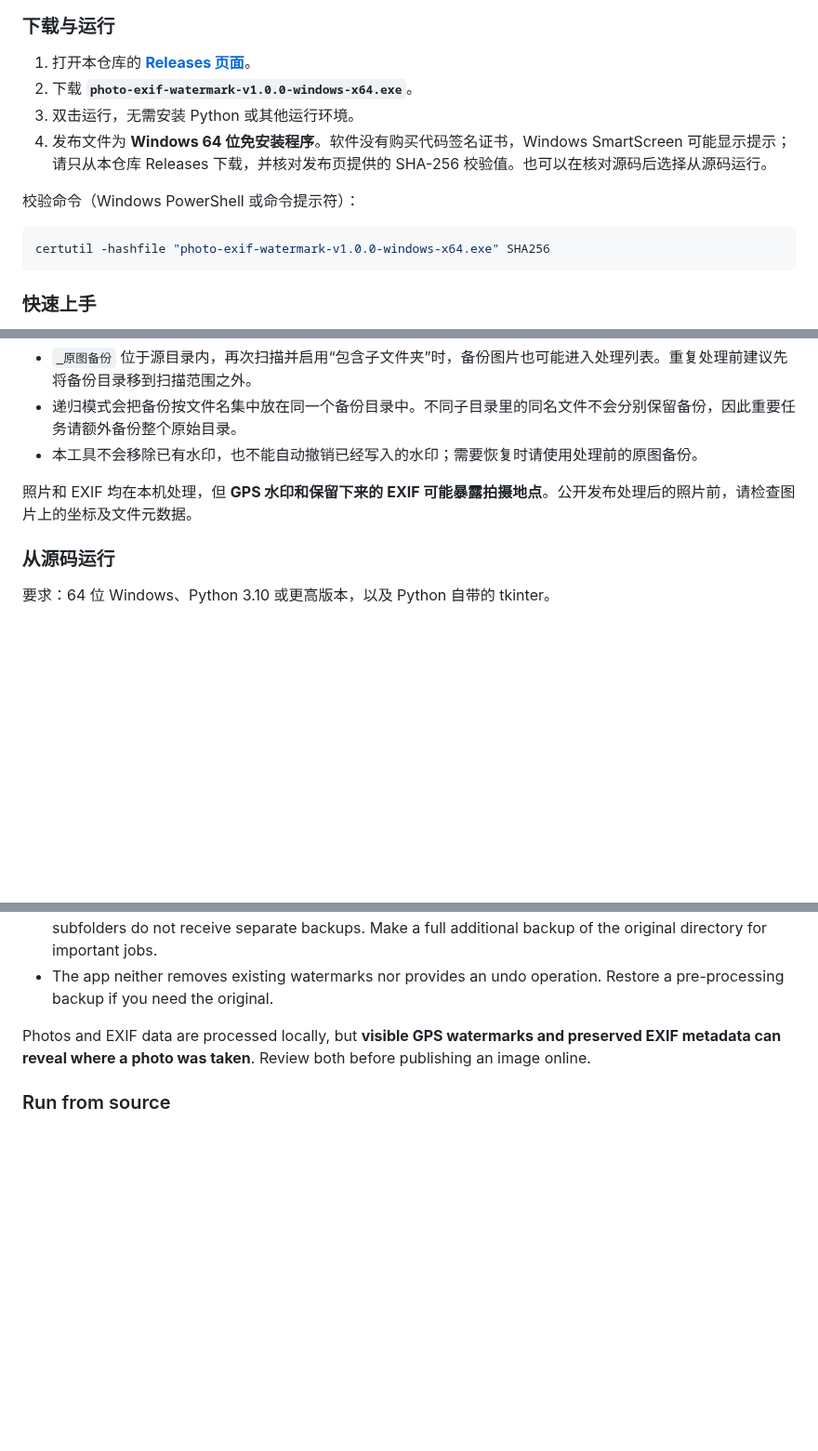
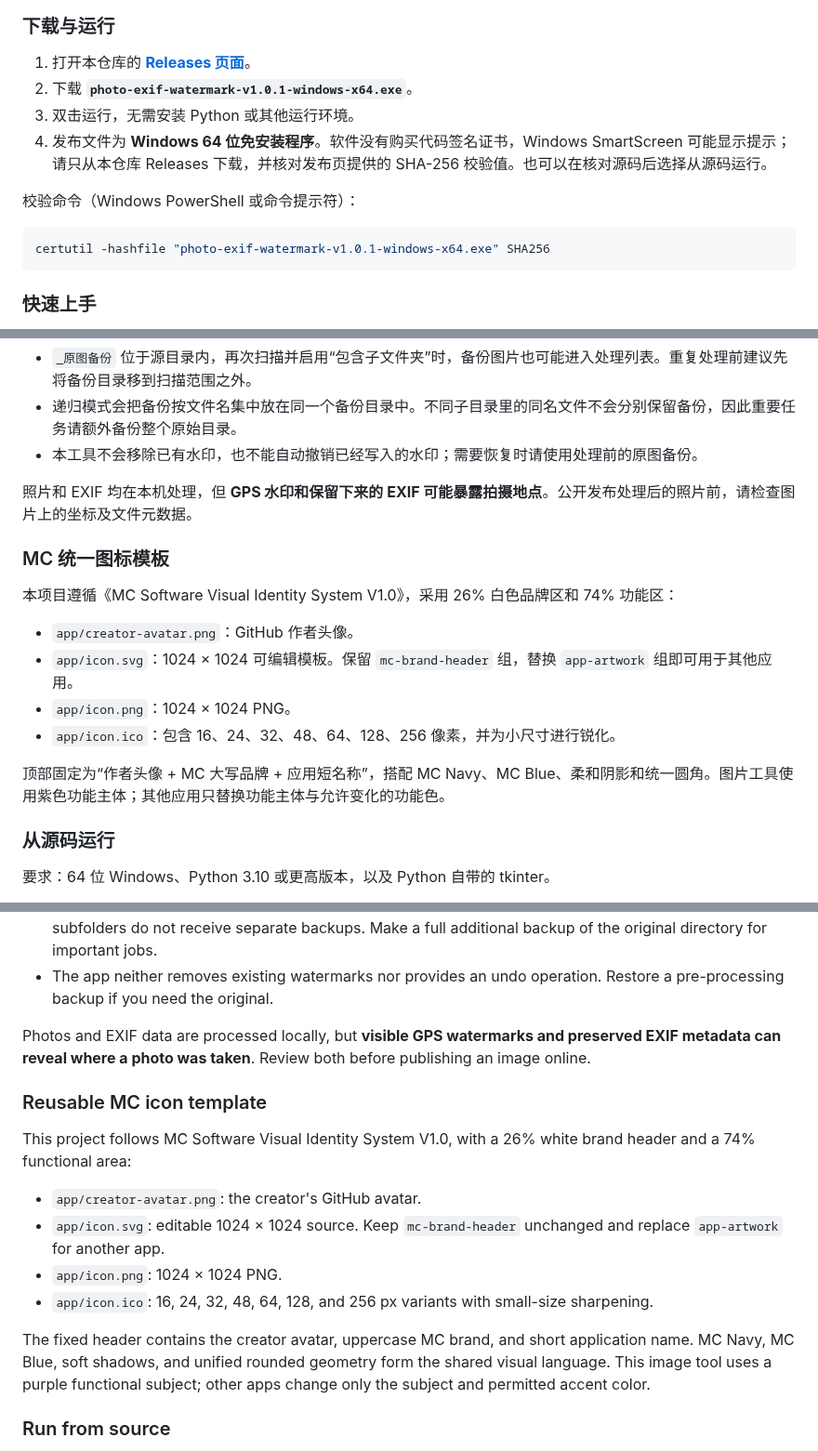
Before and after one commit to SoulRui/photo-exif-watermark, a Markdown page: README.md, 3 parts joined by grey strips. Shown at 93% size. Drawn GitHub-style; blank space fills up the shorter version.

Commit message:
Apply MC visual identity system

````diff
--- a/README.md
+++ b/README.md
@@ -45,14 +45,14 @@
 ### 下载与运行
 
 1. 打开本仓库的 **[Releases 页面](https://github.com/SoulRui/photo-exif-watermark/releases/latest)**。
-2. 下载 **`photo-exif-watermark-v1.0.0-windows-x64.exe`**。
+2. 下载 **`photo-exif-watermark-v1.0.1-windows-x64.exe`**。
 3. 双击运行，无需安装 Python 或其他运行环境。
 4. 发布文件为 **Windows 64 位免安装程序**。软件没有购买代码签名证书，Windows SmartScreen 可能显示提示；请只从本仓库 Releases 下载，并核对发布页提供的 SHA-256 校验值。也可以在核对源码后选择从源码运行。
 
 校验命令（Windows PowerShell 或命令提示符）：
 
 ```powershell
-certutil -hashfile "photo-exif-watermark-v1.0.0-windows-x64.exe" SHA256
+certutil -hashfile "photo-exif-watermark-v1.0.1-windows-x64.exe" SHA256
 ```
 
 ### 快速上手
@@ -124,6 +124,17 @@ certutil -hashfile "photo-exif-watermark-v1.0.0-windows-x64.exe" SHA256
 
 照片和 EXIF 均在本机处理，但 **GPS 水印和保留下来的 EXIF 可能暴露拍摄地点**。公开发布处理后的照片前，请检查图片上的坐标及文件元数据。
 
+### MC 统一图标模板
+
+本项目遵循《MC Software Visual Identity System V1.0》，采用 26% 白色品牌区和 74% 功能区：
+
+- `app/creator-avatar.png`：GitHub 作者头像。
+- `app/icon.svg`：1024 × 1024 可编辑模板。保留 `mc-brand-header` 组，替换 `app-artwork` 组即可用于其他应用。
+- `app/icon.png`：1024 × 1024 PNG。
+- `app/icon.ico`：包含 16、24、32、48、64、128、256 像素，并为小尺寸进行锐化。
+
+顶部固定为“作者头像 + MC 大写品牌 + 应用短名称”，搭配 MC Navy、MC Blue、柔和阴影和统一圆角。图片工具使用紫色功能主体；其他应用只替换功能主体与允许变化的功能色。
+
 ### 从源码运行
 
 要求：64 位 Windows、Python 3.10 或更高版本，以及 Python 自带的 tkinter。
@@ -316,6 +329,17 @@ Take extra care with recursive processing:
 
 Photos and EXIF data are processed locally, but **visible GPS watermarks and preserved EXIF metadata can reveal where a photo was taken**. Review both before publishing an image online.
 
+### Reusable MC icon template
+
+This project follows MC Software Visual Identity System V1.0, with a 26% white brand header and a 74% functional area:
+
+- `app/creator-avatar.png`: the creator's GitHub avatar.
+- `app/icon.svg`: editable 1024 × 1024 source. Keep `mc-brand-header` unchanged and replace `app-artwork` for another app.
+- `app/icon.png`: 1024 × 1024 PNG.
+- `app/icon.ico`: 16, 24, 32, 48, 64, 128, and 256 px variants with small-size sharpening.
+
+The fixed header contains the creator avatar, uppercase MC brand, and short application name. MC Navy, MC Blue, soft shadows, and unified rounded geometry form the shared visual language. This image tool uses a purple functional subject; other apps change only the subject and permitted accent color.
+
 ### Run from source
 
 Requirements: 64-bit Windows, Python 3.10 or later, and the tkinter module bundled with standard Python distributions.
````
Also changed, not shown: other parts of README.md (+13 -9 lines), app/creator-avatar.png (added), app/icon.png, docs/images/app-screenshot.png, 4 other files.
